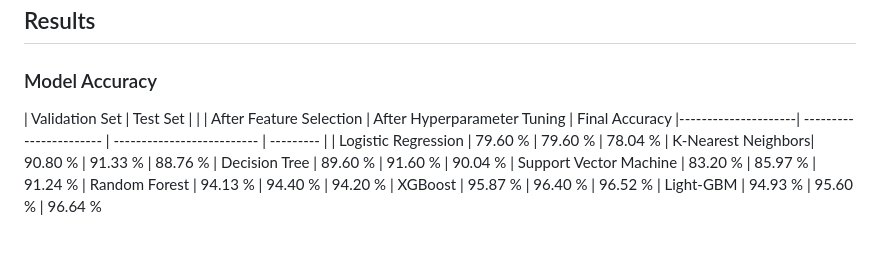
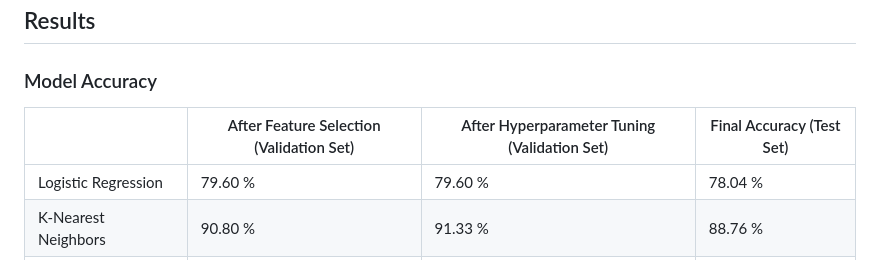
Before and after one commit to ZiGuan/Diabetes-Prediction-Using-Machine-Learning-Algorithms, a Markdown page: README.md, the part around the change. Rendered like a GitHub page; blank space fills up the shorter version.

```diff
--- a/README.md
+++ b/README.md
@@ -3,8 +3,8 @@
 ## Results
 
 ### Model Accuracy
-| Validation Set                                                        | Test Set |
-|               | After Feature Selection | After Hyperparameter Tuning | Final Accuracy
+
+|               | After Feature Selection (Validation Set) | After Hyperparameter Tuning (Validation Set) | Final Accuracy (Test Set)
 |---------------------| ----------------------- | -------------------------- | --------- |
 | Logistic Regression | 79.60 %  | 79.60 % |  78.04 %
 | K-Nearest Neighbors| 90.80 % | 91.33 % | 88.76 %
```
